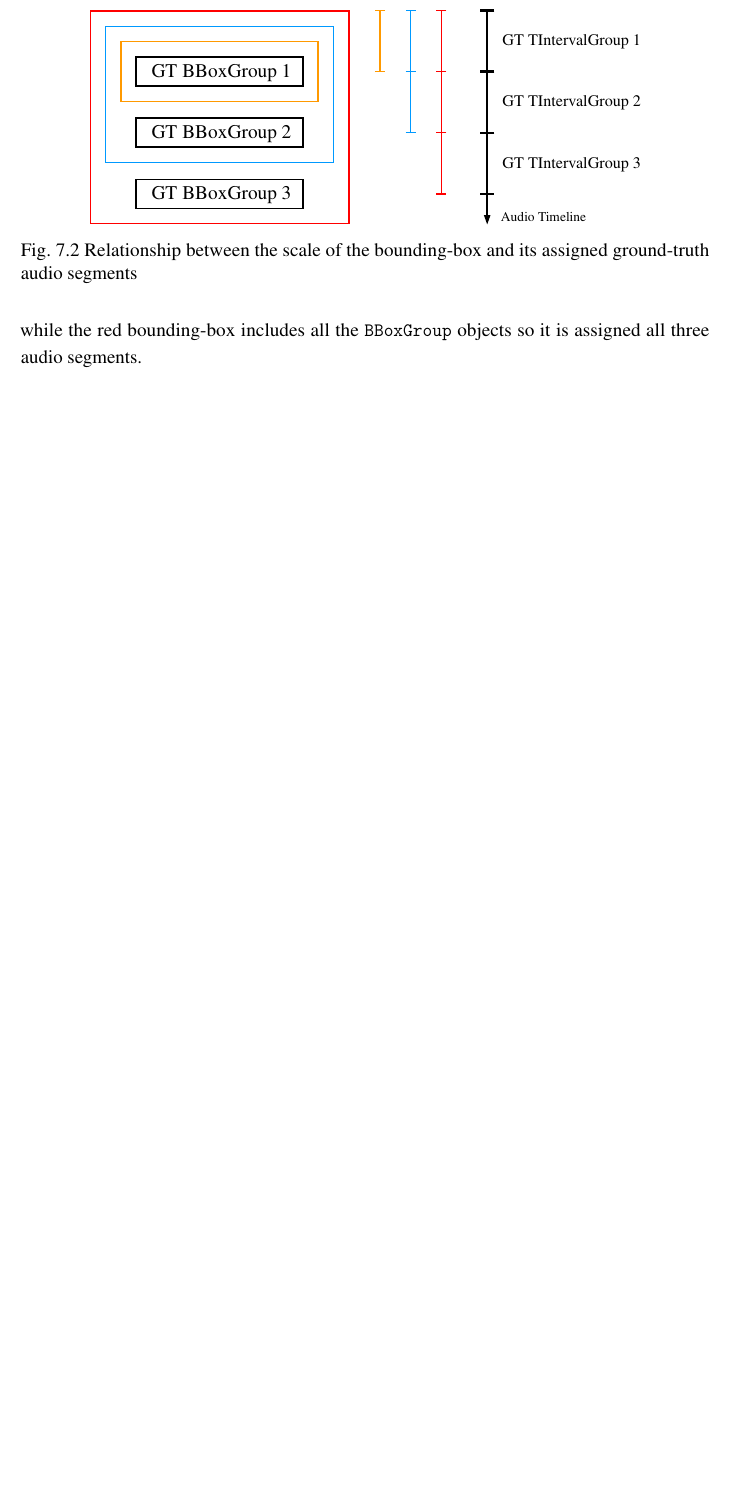
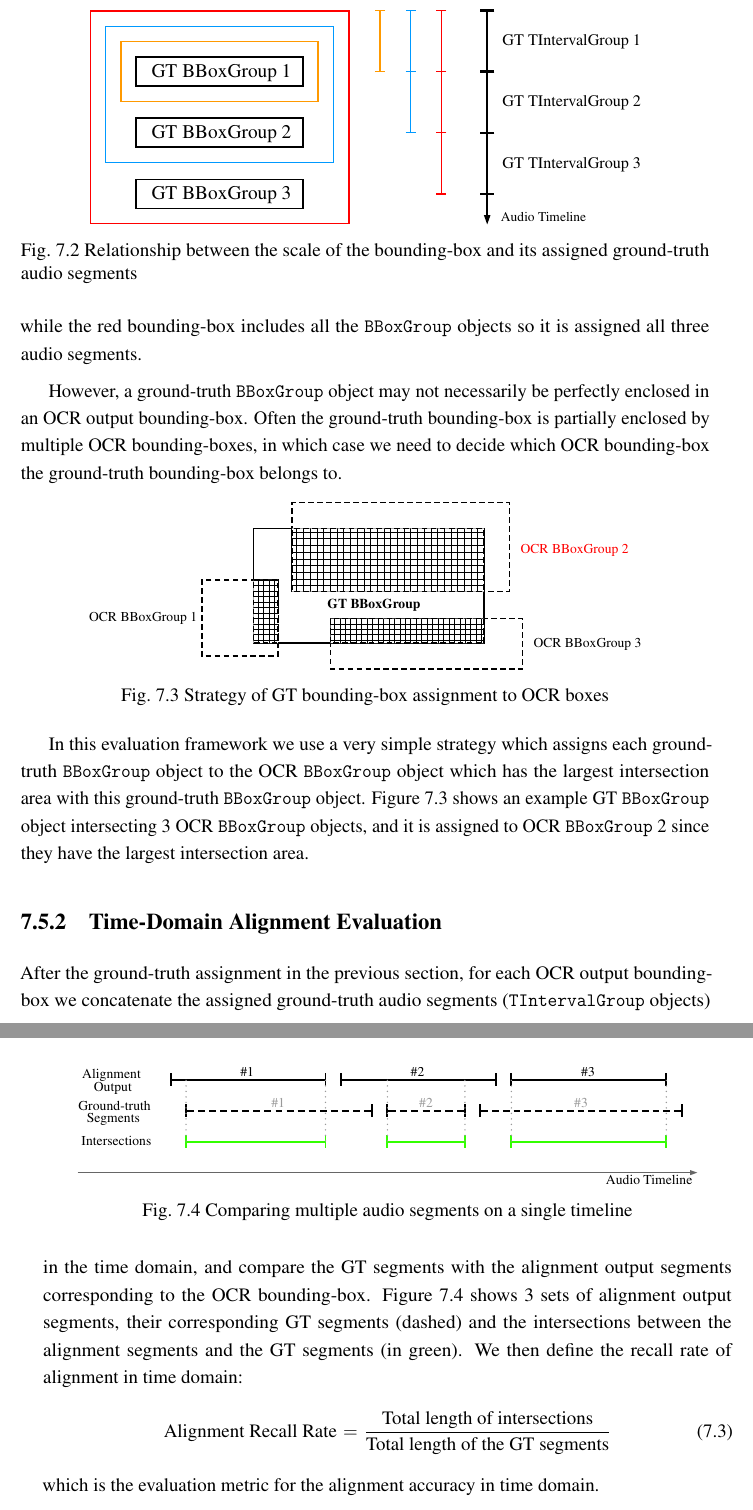
Before and after one commit to zyc-goose/iibproj-thesis-cued, a LaTeX thesis (thesis.tex, which reads Chapter7/chapter7.tex): part of page 52 of 60 before the commit and two parts of pages 52 and 53 of 62 after it, the two joined at a grey line, cut so that both start at the same text, the shorter picture padded with empty space. Compiled offline with pdfLaTeX.

Commit message:
finish chap 7

```diff
--- a/Chapter7/chapter7.tex
+++ b/Chapter7/chapter7.tex
@@ -77,3 +77,34 @@ Let's start with an example. \Cref{fig:eval-align-scale} shows 3 different OCR o
 \end{figure}
 
 It's clear that the number of assigned ground-truth audio segments generally increases with the bounding-box scale. For example in \Cref{fig:eval-align-scale}, the yellow bounding-box encloses only the first \texttt{BBoxGroup} object and is assigned just the first ground-truth audio segment, while the red bounding-box includes all the \texttt{BBoxGroup} objects so it is assigned all three audio segments.
+
+However, a ground-truth \texttt{BBoxGroup} object may not necessarily be perfectly enclosed in an OCR output bounding-box. Often the ground-truth bounding-box is partially enclosed by multiple OCR bounding-boxes, in which case we need to decide which OCR bounding-box the ground-truth bounding-box belongs to.
+
+\begin{figure}[!htb]
+    \centering
+    \includegraphics[width=.8\textwidth]{eval-gt-assign.eps}
+    \caption{Strategy of GT bounding-box assignment to OCR boxes}
+    \label{fig:eval-gt-assign}
+\end{figure}
+
+In this evaluation framework we use a very simple strategy which assigns each ground-truth \texttt{BBoxGroup} object to the OCR \texttt{BBoxGroup} object which has the largest intersection area with this ground-truth \texttt{BBoxGroup} object. \Cref{fig:eval-gt-assign} shows an example GT \texttt{BBoxGroup} object intersecting 3 OCR \texttt{BBoxGroup} objects, and it is assigned to OCR \texttt{BBoxGroup} 2 since they have the largest intersection area.
+
+\subsection{Time-Domain Alignment Evaluation}
+
+\begin{figure}[!tb]
+    \centering
+    \includegraphics[width=.9\textwidth]{eval-time-domain.eps}
+    \caption{Comparing multiple audio segments on a single timeline}
+    \label{fig:eval-time-domain}
+\end{figure}
+
+After the ground-truth assignment in the previous section, for each OCR output bounding-box we concatenate the assigned ground-truth audio segments (\texttt{TIntervalGroup} objects) in the time domain, and compare the GT segments with the alignment output segments corresponding to the OCR bounding-box. \Cref{fig:eval-time-domain} shows 3 sets of alignment output segments, their corresponding GT segments (dashed) and the intersections between the alignment segments and the GT segments (in green). We then define the recall rate of alignment in time domain:
+\begin{equation}
+    \text{Alignment Recall Rate}\,=\,\frac{\text{Total length of intersections}}{\text{Total length of the GT segments}}
+\end{equation}
+which is the evaluation metric for the alignment accuracy in time domain.
+
+
+\nomenclature[z-GT]{GT}{Ground Truth}
+\nomenclature[z-TPR]{TPR}{True Positive Rate}
+\nomenclature[z-TNR]{TNR}{True Negative Rate}
```
Also changed, not shown: Chapter7/Figs/eval-gt-assign.eps (added), Chapter7/Figs/eval-gt-assign.svg (added), Chapter7/Figs/eval-time-domain.eps (added), Chapter7/Figs/eval-time-domain.svg (added), Chapter7/chapter7.tex (8 more changed lines).
